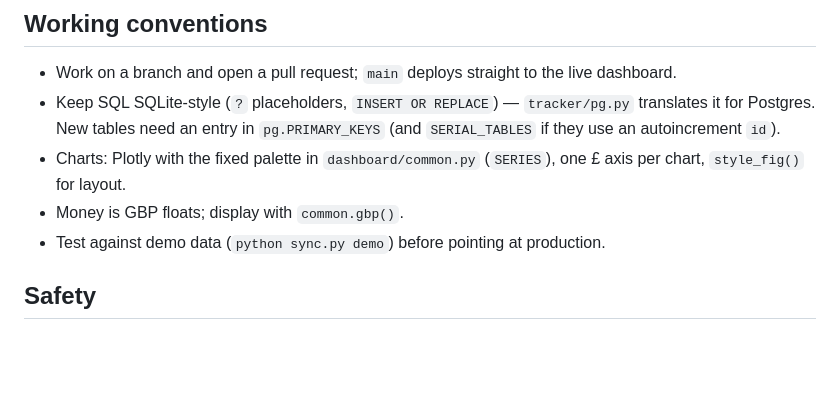
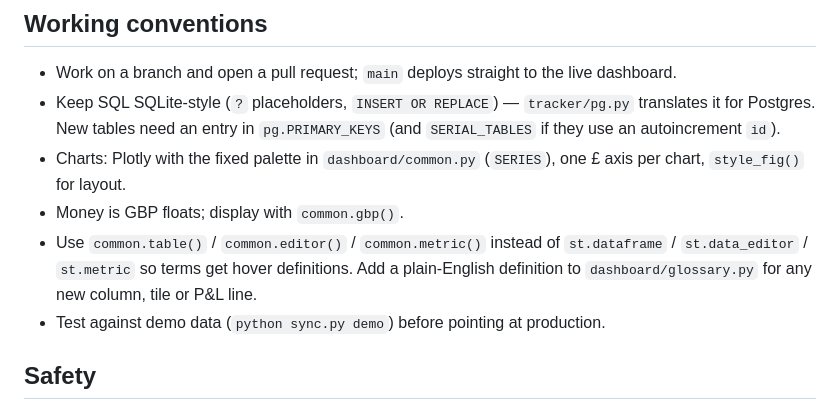
Before and after one commit to dnstple/padre65-finance-dashboard, a Markdown page: CLAUDE.md, the part around the change. Rendered like a GitHub page; blank space fills up the shorter version.

Commit message:
CLAUDE.md: note the glossary/hover-definition convention
Co-Authored-By: Claude Opus 5.5 <noreply@anthropic.com>

```diff
--- a/CLAUDE.md
+++ b/CLAUDE.md
@@ -47,6 +47,7 @@ Without `DATABASE_URL` the app uses SQLite (`DB_PATH`). With `DATABASE_URL` set
 - Keep SQL SQLite-style (`?` placeholders, `INSERT OR REPLACE`) — `tracker/pg.py` translates it for Postgres. New tables need an entry in `pg.PRIMARY_KEYS` (and `SERIAL_TABLES` if they use an autoincrement `id`).
 - Charts: Plotly with the fixed palette in `dashboard/common.py` (`SERIES`), one £ axis per chart, `style_fig()` for layout.
 - Money is GBP floats; display with `common.gbp()`.
+- Use `common.table()` / `common.editor()` / `common.metric()` instead of `st.dataframe` / `st.data_editor` / `st.metric` so terms get hover definitions. Add a plain-English definition to `dashboard/glossary.py` for any new column, tile or P&L line.
 - Test against demo data (`python sync.py demo`) before pointing at production.
 
 ## Safety
```
